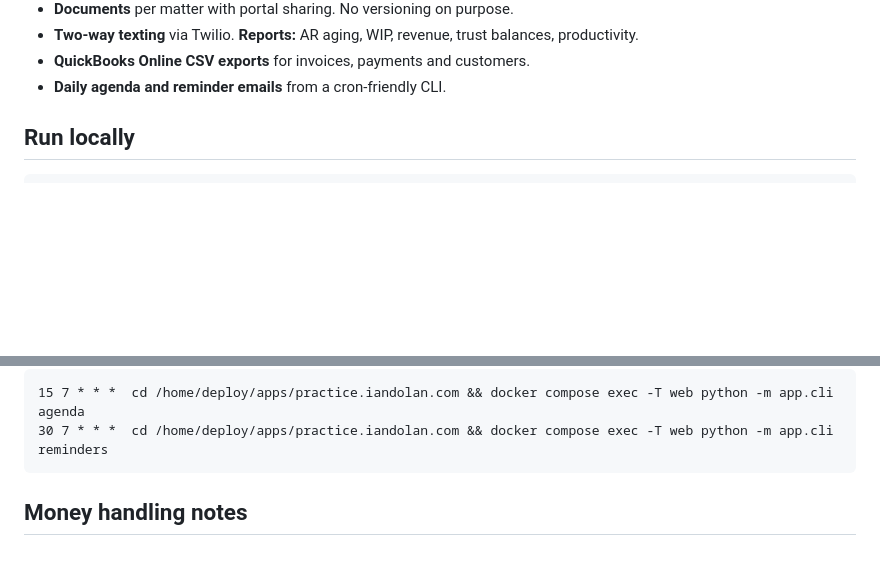
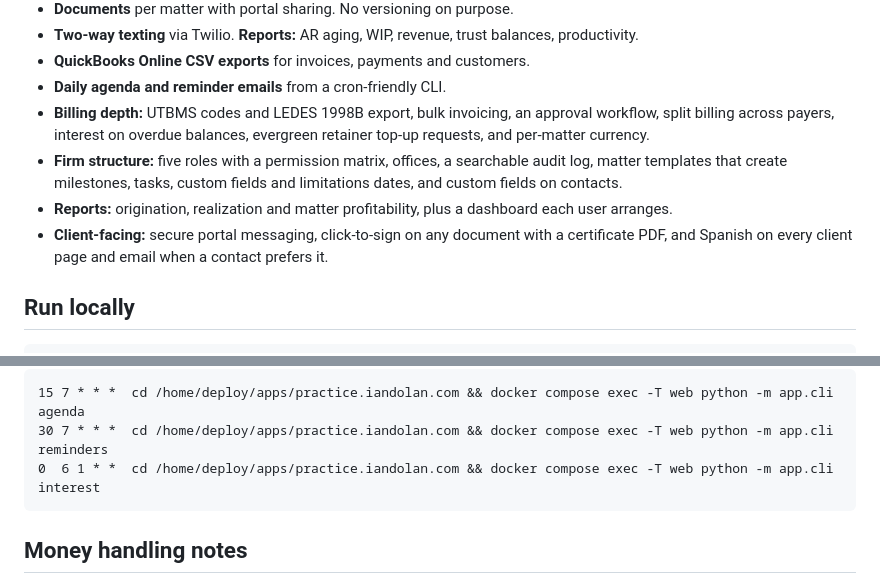
Before and after one commit to Law-Firm-Automate/coil, a Markdown page: README.md, 2 parts joined by grey strips. Drawn GitHub-style; blank space fills up the shorter version.

Commit message:
README: phase 2 features and interest cron
Co-Authored-By: Claude Fable 5.1 <noreply@anthropic.com>

````diff
--- a/README.md
+++ b/README.md
@@ -24,6 +24,13 @@ collecting payment, and a trust ledger that reconciles. Everything else is delib
 - **Two-way texting** via Twilio. **Reports:** AR aging, WIP, revenue, trust balances, productivity.
 - **QuickBooks Online CSV exports** for invoices, payments and customers.
 - **Daily agenda and reminder emails** from a cron-friendly CLI.
+- **Billing depth:** UTBMS codes and LEDES 1998B export, bulk invoicing, an approval workflow, split billing across
+  payers, interest on overdue balances, evergreen retainer top-up requests, and per-matter currency.
+- **Firm structure:** five roles with a permission matrix, offices, a searchable audit log, matter templates that
+  create milestones, tasks, custom fields and limitations dates, and custom fields on contacts.
+- **Reports:** origination, realization and matter profitability, plus a dashboard each user arranges.
+- **Client-facing:** secure portal messaging, click-to-sign on any document with a certificate PDF, and Spanish on
+  every client page and email when a contact prefers it.
 
 ## Run locally
 
@@ -52,6 +59,7 @@ Cron on the server:
 ```
 15 7 * * *  cd /home/deploy/apps/practice.iandolan.com && docker compose exec -T web python -m app.cli agenda
 30 7 * * *  cd /home/deploy/apps/practice.iandolan.com && docker compose exec -T web python -m app.cli reminders
+0  6 1 * *  cd /home/deploy/apps/practice.iandolan.com && docker compose exec -T web python -m app.cli interest
 ```
 
 ## Money handling notes
````
